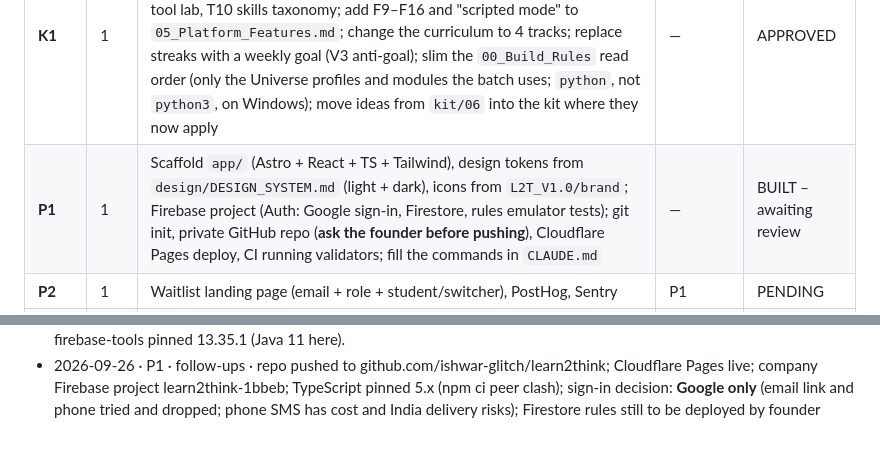
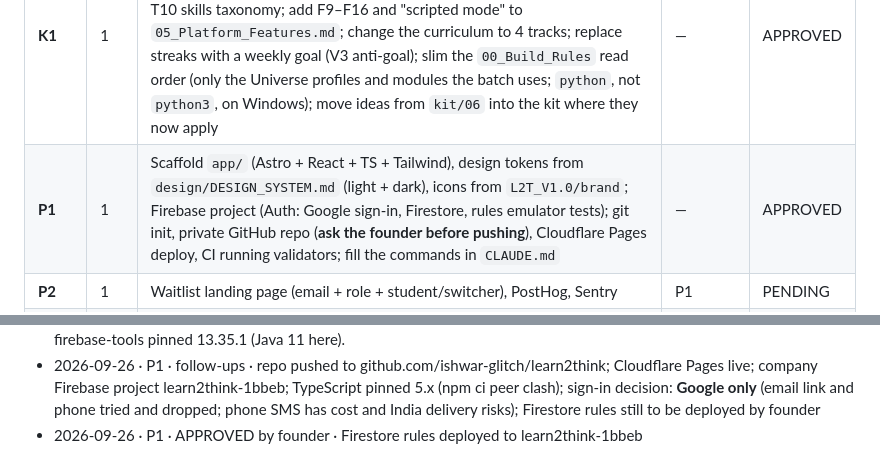
Before and after one commit to ishwar-glitch/learn2think, a Markdown page: BUILD_PLAN.md, 2 parts joined by grey strips. Drawn GitHub-style.

Commit message:
P1: approved; SCREENS sign-in note
Co-Authored-By: Claude Sonnet 5 <noreply@anthropic.com>

```diff
--- a/BUILD_PLAN.md
+++ b/BUILD_PLAN.md
@@ -11,7 +11,7 @@ Launch scope: BA, DA, PM, PD + career layer. **SC and SD are out of scope until
 | ID | Wk | Contents | Depends on | Status |
 |---|---|---|---|---|
 | **K1** | 1 | Update kit for launch: add scripted-AI fields to T4/T6 (stakeholder question menu, opponent script with checklist/escalation/concession, hint ladder L0–L5, self-review checklist); add templates T8 interview bank, T9 tool lab, T10 skills taxonomy; add F9–F16 and "scripted mode" to `05_Platform_Features.md`; change the curriculum to 4 tracks; replace streaks with a weekly goal (V3 anti-goal); slim the `00_Build_Rules` read order (only the Universe profiles and modules the batch uses; `python`, not `python3`, on Windows); move ideas from `kit/06` into the kit where they now apply | — | APPROVED |
-| **P1** | 1 | Scaffold `app/` (Astro + React + TS + Tailwind), design tokens from `design/DESIGN_SYSTEM.md` (light + dark), icons from `L2T_V1.0/brand`; Firebase project (Auth: Google sign-in, Firestore, rules emulator tests); git init, private GitHub repo (**ask the founder before pushing**), Cloudflare Pages deploy, CI running validators; fill the commands in `CLAUDE.md` | — | BUILT – awaiting review |
+| **P1** | 1 | Scaffold `app/` (Astro + React + TS + Tailwind), design tokens from `design/DESIGN_SYSTEM.md` (light + dark), icons from `L2T_V1.0/brand`; Firebase project (Auth: Google sign-in, Firestore, rules emulator tests); git init, private GitHub repo (**ask the founder before pushing**), Cloudflare Pages deploy, CI running validators; fill the commands in `CLAUDE.md` | — | APPROVED |
 | **P2** | 1 | Waitlist landing page (email + role + student/switcher), PostHog, Sentry | P1 | PENDING |
 | **D1** | 1 | Clickable low-fidelity wireframes (plain HTML, phone-first, grey boxes, real sample text from CASE-M2) in `design/wireframes/`: landing, onboarding, Day-1 case, dashboard + skill map, concept block (Situation→Attempt→Reveal), quiz with confidence, tree builder, case inbox + stakeholder chat + data room, submission + self-review + Opponent, Thinking Record, portfolio (private/public), Interview Lab, Story Bank, JD Decoder, pricing/paywall. Follow the V3 Design & UX brief (calm, no chat-box default, progressive disclosure). Founder reviews in one pass; the approved screens become the spec for P4 onward. | K1 | APPROVED |
 | **D2** | 2 | Restyle the wireframes as modern, minimal mock-ups using `design/DESIGN_SYSTEM.md`; apply `design/D1_decisions.md` (approved) and any wireframe feedback; freeze the screen list and navigation map (`design/SCREENS.md`) | D1 | APPROVED |
@@ -108,3 +108,4 @@ Buffer: 9 slots, 3 used (D1, D2, P14b) across W5, W6, W9, W13, W14, plus W17–W
 - 2026-09-26 · C0 · APPROVED with changes · renamed U-IN-1 to Pinlo, U-IN-2 to Tarazu Credit, U-GL-3 to Fixnest (name collisions found by web search); wireframe sample data aligned to canon; DAY1 exception recorded (kit/00_Build_Rules, C7 row)
 - 2026-09-26 · P1 · BUILT – awaiting review · `app/` (Astro 5 + React + Tailwind 4, D3 tokens light/dark, V1 icons, home + /signin, content collections on ../content), `firebase/` (rules, indexes, function stubs, Google + email-link code on placeholder config, 52 emulator tests pass), git init, CI workflow, `app/DEPLOY.md`, CLAUDE.md Commands. Build passes; checked 375px + desktop, light + dark. Not done (founder): Firebase project, GitHub repo + push, Cloudflare Pages. Note: firebase-tools pinned 13.35.1 (Java 11 here).
 - 2026-09-26 · P1 · follow-ups · repo pushed to github.com/ishwar-glitch/learn2think; Cloudflare Pages live; company Firebase project learn2think-1bbeb; TypeScript pinned 5.x (npm ci peer clash); sign-in decision: **Google only** (email link and phone tried and dropped; phone SMS has cost and India delivery risks); Firestore rules still to be deployed by founder
+- 2026-09-26 · P1 · APPROVED by founder · Firestore rules deployed to learn2think-1bbeb
```
Also changed, not shown: design/SCREENS.md (+1 -1 lines).
